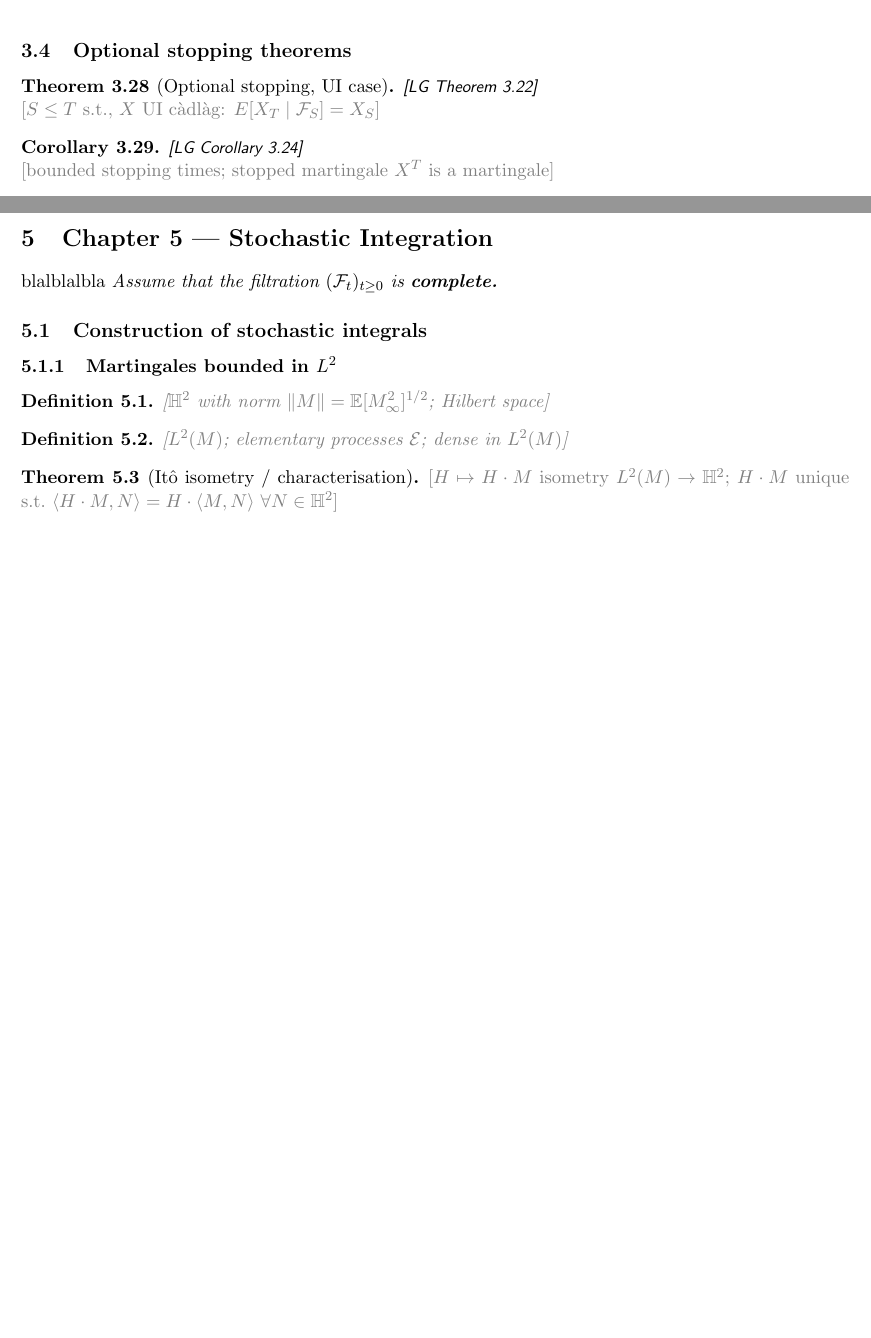
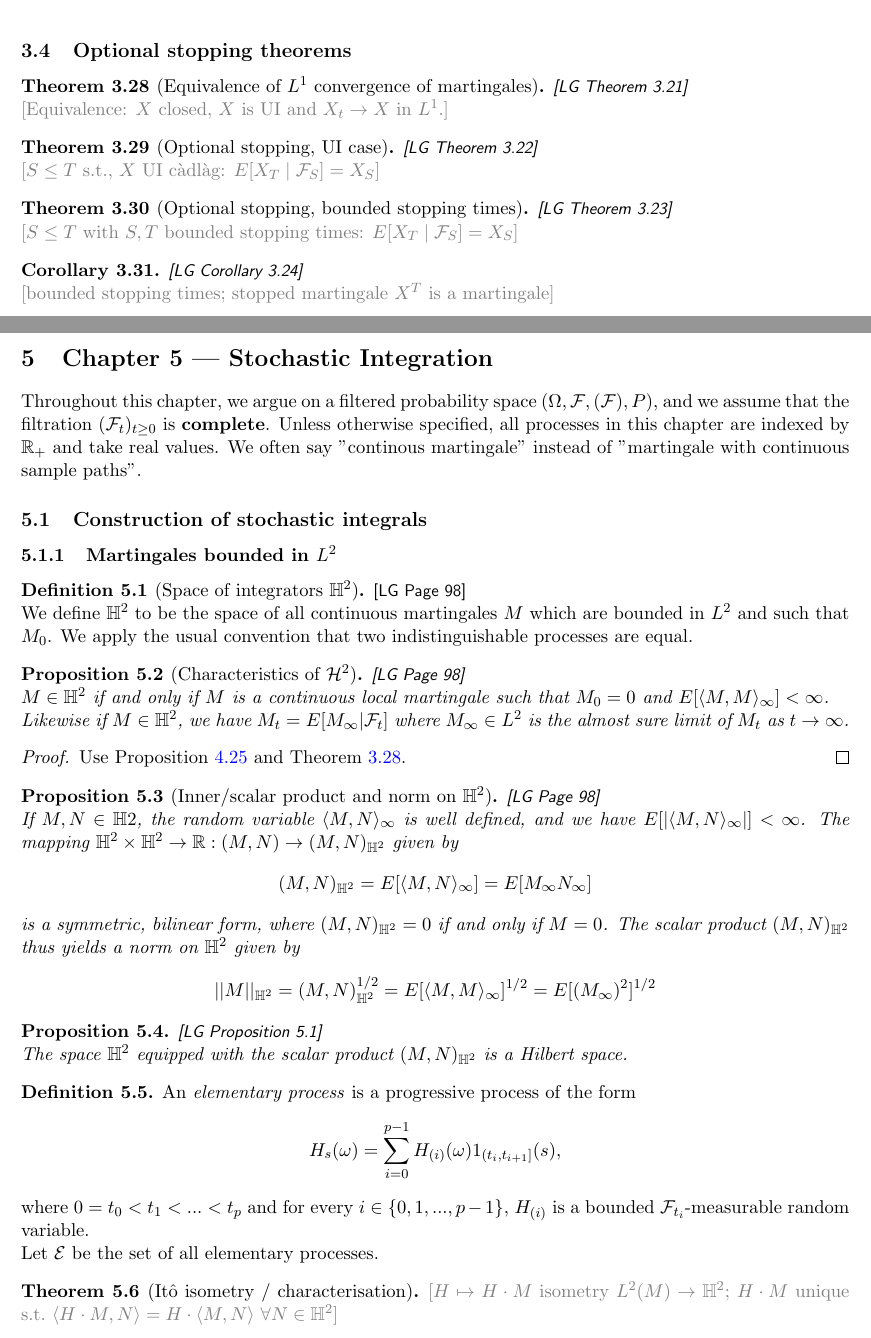
Before and after one commit to hamsterball23/MSc_Actuarial_Mathematics, a LaTeX document (11 MathFin/Notes/Notes on stochastic processes for quiz/main.tex, which reads 11 MathFin/Notes/Notes on stochastic processes for quiz/Chapters/chapter3.tex, 11 MathFin/Notes/Notes on stochastic processes for quiz/Chapters/chapter5.tex): two parts of pages 17 and 28 of 31 before the commit and two parts of pages 17 and 28 of 32 after it, joined at a grey line, cut so that both start at the same text, the shorter picture padded with empty space. Compiled offline with pdfLaTeX.

Commit message:
Updates from Overleaf

```diff
--- a/11 MathFin/Notes/Notes on stochastic processes for quiz/Chapters/chapter3.tex
+++ b/11 MathFin/Notes/Notes on stochastic processes for quiz/Chapters/chapter3.tex
@@ -367,9 +367,21 @@ $\{S_t\in A\}\in\mathcal F_t$. As $t$ was arbitrary, $(S_t)$ is adapted.
 
 \subsection{Optional stopping theorems}\label{sec:ost}
 
+\begin{theorem}[Equivalence of $L^1$ convergence of martingales]\label{chap3.4:theorem-martingale_equivalence_of_L1_convergence}
+\LG{Theorem 3.21} \\
+\todo{Equivalence: $X$ closed, $X$ is UI and $X_t \to X$ in $L^1$.}
+\end{theorem}
+
 \begin{theorem}[Optional stopping, UI case]\label{chap3.4:theorem-optional_stopping_theorem_for_martingales_UI_criteria}
 \LG{Theorem 3.22} \\
-\todo{$S\le T$ s.t., $X$ UI càdlàg: $E[X_T\mid\F_S]=X_S$} \end{theorem}
+\todo{$S\le T$ s.t., $X$ UI càdlàg: $E[X_T\mid\F_S]=X_S$}
+\end{theorem}
+
+\begin{theorem}[Optional stopping, bounded stopping times]\label{chap3.4:theorem-optional_stopping_theorem_for_martingales_bounded_stopping_times}
+\LG{Theorem 3.23} \\
+\todo{$S \leq T$ with $S,T$ bounded stopping times: $E[X_T\mid\F_S]=X_S$}
+\end{theorem}
+
 \begin{corollary}\label{chap3.4:corollary-stopped_martingale_is_martingale}
 \LG{Corollary 3.24} \\
 \todo{bounded stopping times; stopped martingale $X^T$ is a martingale} \end{corollary}
--- a/11 MathFin/Notes/Notes on stochastic processes for quiz/Chapters/chapter5.tex
+++ b/11 MathFin/Notes/Notes on stochastic processes for quiz/Chapters/chapter5.tex
@@ -1,12 +1,47 @@
 % ==================================================================
 \section{Chapter 5 --- Stochastic Integration}
 % ==================================================================
-blalblalbla \textit{Assume that the filtration $(\mc{F}_t)_{t\geq0}$ is \textbf{complete.}}
+Throughout this chapter, we argue on a filtered probability space $(\Omega, \mc{F}, (\mc{F}), P)$, and we assume that the filtration $(\mc{F}_t)_{t\geq0}$ is \textbf{complete}. Unless otherwise specified, all processes in this chapter are indexed by $\R_+$ and take real values. We often say "continous martingale" instead of "martingale with continuous sample paths".
 
 \subsection{Construction of stochastic integrals}
 \subsubsection{Martingales bounded in $L^2$}
-\begin{definition} \todo{$\HH$ with norm $\|M\|=\E[M_\infty^2]^{1/2}$; Hilbert space} \end{definition}
-\begin{definition} \todo{$\LtwoM$; elementary processes $\mathcal E$; dense in $\LtwoM$} \end{definition}
+\begin{definition}[Space of integrators $\mb{H}^2$]\label{chap5.2:definition-space_of_integrators_H2}
+\LG{Page 98} \\
+We define $\mb{H}^2$ to be the space of all continuous martingales $M$ which are bounded in $L^2$ and such that $M_0$. We apply the usual convention that two indistinguishable processes are equal.
+\end{definition}
+
+\begin{proposition}[Characteristics of $\mc{H}^2$]\label{chap5.2:proposition-characteristics_of_integrators_H2}
+\LG{Page 98} \\
+$M \in \mb{H}^2$ if and only if $M$ is a continuous local martingale such that $M_0=0$ and $E[\br{M,M}_\infty]< \infty$. \\
+Likewise if $M \in \mb{H}^2$, we have $M_t=E[M_\infty|\mc{F}_t]$ where $M_\infty \in L^2$ is the almost sure limit of $M_t$ as $t \to\infty$.
+\end{proposition}
+\begin{proof}
+Use Proposition \ref{chap4.3:theorem-L2_bounded_martingales_and_quadratic_variation} and  Theorem \ref{chap3.4:theorem-martingale_equivalence_of_L1_convergence}.
+\end{proof}
+
+
+\begin{proposition}[Inner/scalar product and norm on $\mb{H}^2$] \label{chap5.2:proposition-H2_scalar_product_and_norm}
+\LG{Page 98} \\
+If $M,N \in \mb{H}2$, the random variable $\br{M,N}_\infty$ is well defined, and we have $E[|\br{M,N}_\infty|]< \infty$. The mapping $\mb{H}^2\times\mb{H}^2 \to \R: (M,N) \to (M,N)_{\mb{H}^2}$ given by
+$$(M,N)_{\mb{H}^2}=E[\br{M,N}_\infty]=E[M_\infty N_\infty]$$
+is a symmetric, bilinear form, where $(M,N)_{\mb{H}^2}=0$ if and only if $M=0$. The scalar product $(M,N)_{\mb{H}^2}$ thus yields a norm on $\mb{H}^2$ given by
+$$||M||_{\mb{H}^2}=(M,N)_{\mb{H}^2}^{1/2}=E[\br{M,M}_\infty]^{1/2}=E[(M_\infty)^2]^{1/2}$$
+\end{proposition}
+
+\begin{proposition}\label{chap5.2:proposition-H2_Hilbert_Space}
+\LG{Proposition 5.1}\\
+The space $\mb{H}^2$ equipped with the scalar product $(M,N)_{\mb{H}^2}$ is a Hilbert space.
+\end{proposition}
+
+
+\begin{definition}
+An \textit{elementary process} is a progressive process of the form
+$$H_s(\omega)=\sum_{i=0}^{p-1}H_{(i)}(\omega)1_{(t_{i}, t_{i+1}]}(s),$$
+where $0=t_0<t_1<...<t_p$ and for every $i \in \{0,1,...,p-1\}$, $H_{(i)}$ is a bounded $\mc{F}_{t_i}$-measurable random variable. \\
+Let $\mc{E}$ be the set of all elementary processes.
+\end{definition}
+
+
 \begin{theorem}[Itô isometry / characterisation] \todo{$H\mapsto H\cdot M$ isometry $\LtwoM\to\HH$; $H\cdot M$ unique s.t.\ $\br{H\cdot M,N}=H\cdot\br{M,N}\ \forall N\in\HH$} \end{theorem}
 \begin{proposition} \todo{associativity $K\cdot(H\cdot M)=(KH)\cdot M$; stopping $(H\cdot M)^T=H\ind_{[0,T]}\cdot M=H\cdot M^T$} \end{proposition}
 \subsubsection{Local martingales}
```
